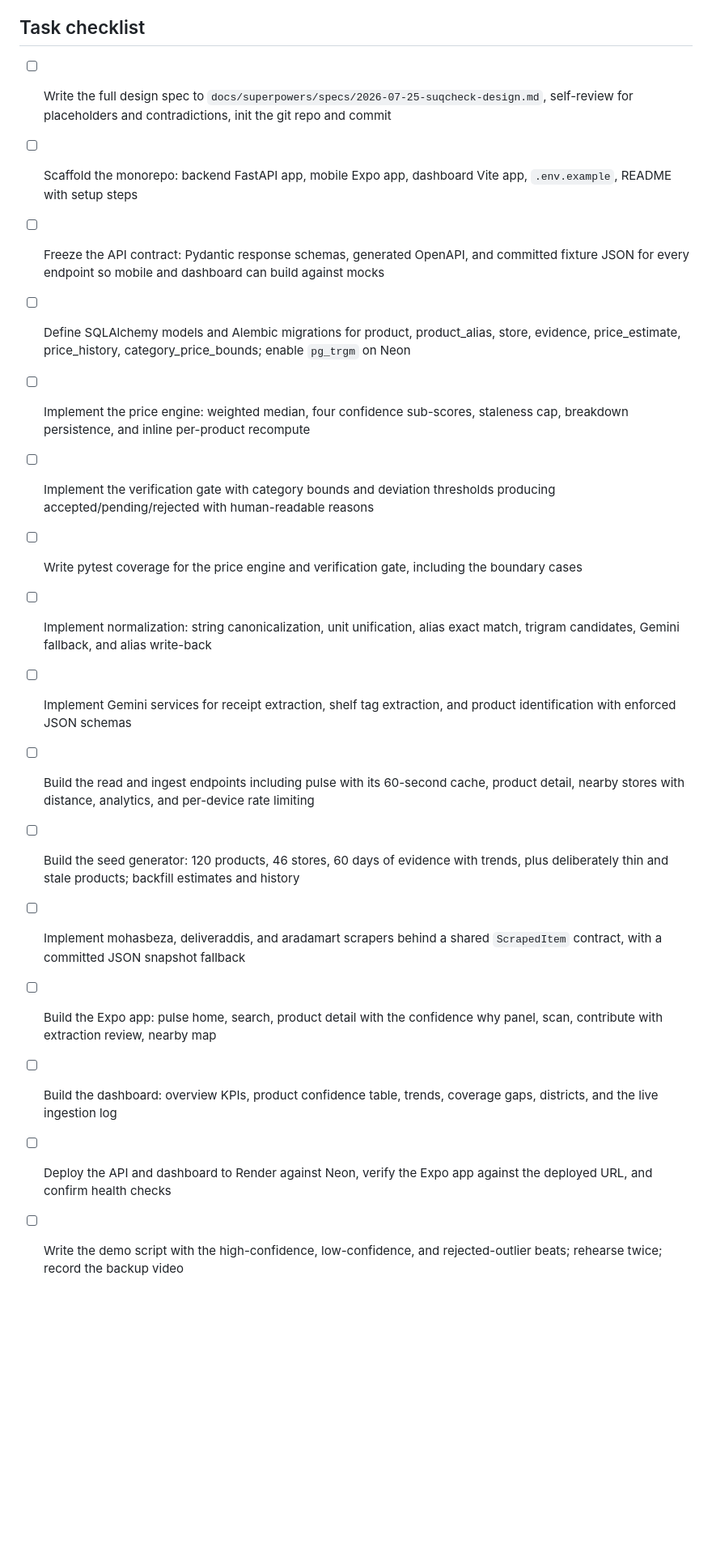
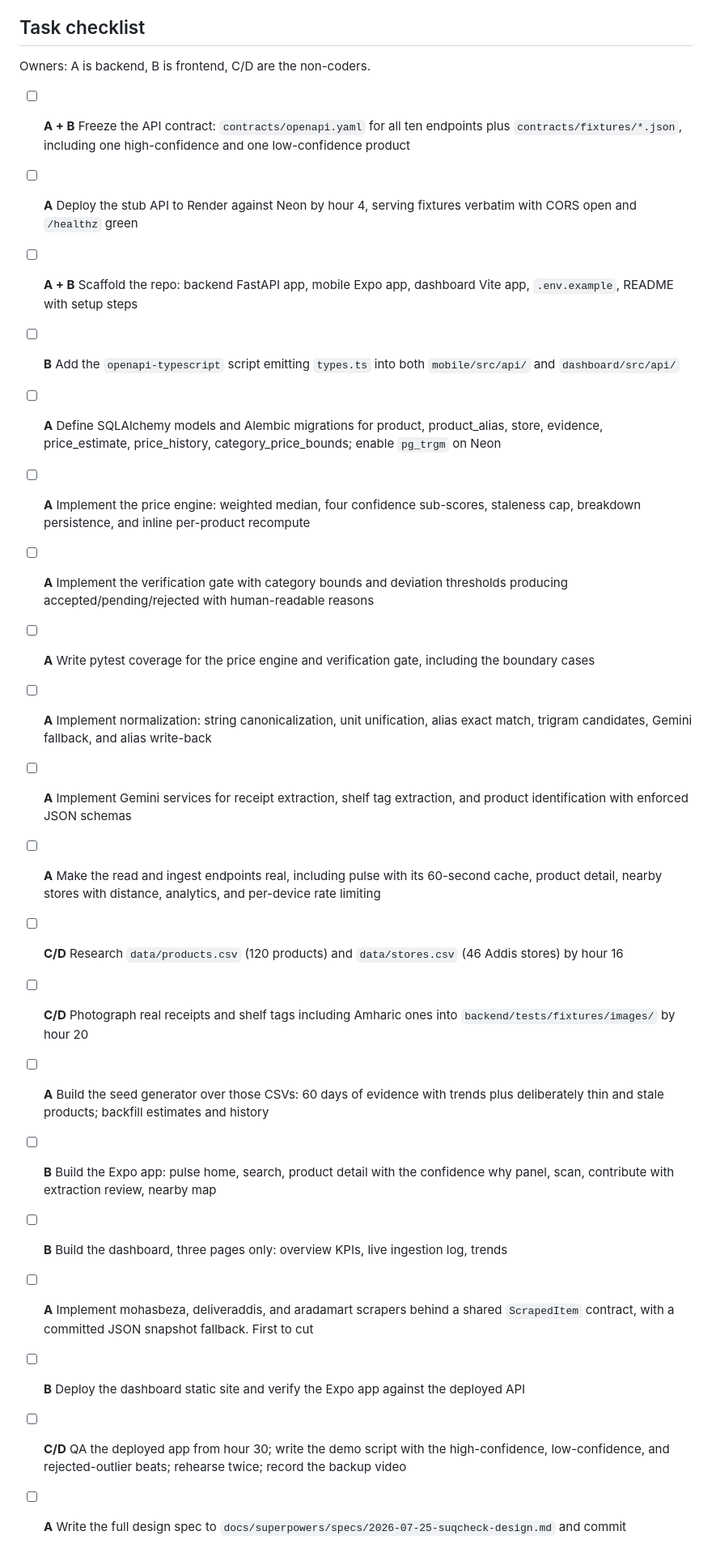
Before and after one commit to J0na555/suq-check, a Markdown page: plan.md, the part around the change. Shown at 81% size. GitHub-like rendering; blank space fills up the shorter version.

Commit message:
modified plan.md based on split.md file

```diff
--- a/plan.md
+++ b/plan.md
@@ -164,19 +164,25 @@ The load-bearing idea: a stub API returning fixture JSON is deployed in hour 2,
 
 ## Task checklist
 
-- [ ] Write the full design spec to `docs/superpowers/specs/2026-07-25-suqcheck-design.md`, self-review for placeholders and contradictions, init the git repo and commit
-- [ ] Scaffold the monorepo: backend FastAPI app, mobile Expo app, dashboard Vite app, `.env.example`, README with setup steps
-- [ ] Freeze the API contract: Pydantic response schemas, generated OpenAPI, and committed fixture JSON for every endpoint so mobile and dashboard can build against mocks
-- [ ] Define SQLAlchemy models and Alembic migrations for product, product_alias, store, evidence, price_estimate, price_history, category_price_bounds; enable `pg_trgm` on Neon
-- [ ] Implement the price engine: weighted median, four confidence sub-scores, staleness cap, breakdown persistence, and inline per-product recompute
-- [ ] Implement the verification gate with category bounds and deviation thresholds producing accepted/pending/rejected with human-readable reasons
-- [ ] Write pytest coverage for the price engine and verification gate, including the boundary cases
-- [ ] Implement normalization: string canonicalization, unit unification, alias exact match, trigram candidates, Gemini fallback, and alias write-back
-- [ ] Implement Gemini services for receipt extraction, shelf tag extraction, and product identification with enforced JSON schemas
-- [ ] Build the read and ingest endpoints including pulse with its 60-second cache, product detail, nearby stores with distance, analytics, and per-device rate limiting
-- [ ] Build the seed generator: 120 products, 46 stores, 60 days of evidence with trends, plus deliberately thin and stale products; backfill estimates and history
-- [ ] Implement mohasbeza, deliveraddis, and aradamart scrapers behind a shared `ScrapedItem` contract, with a committed JSON snapshot fallback
-- [ ] Build the Expo app: pulse home, search, product detail with the confidence why panel, scan, contribute with extraction review, nearby map
-- [ ] Build the dashboard: overview KPIs, product confidence table, trends, coverage gaps, districts, and the live ingestion log
-- [ ] Deploy the API and dashboard to Render against Neon, verify the Expo app against the deployed URL, and confirm health checks
-- [ ] Write the demo script with the high-confidence, low-confidence, and rejected-outlier beats; rehearse twice; record the backup video
+Owners: A is backend, B is frontend, C/D are the non-coders.
+
+- [ ] **A + B** Freeze the API contract: `contracts/openapi.yaml` for all ten endpoints plus `contracts/fixtures/*.json`, including one high-confidence and one low-confidence product
+- [ ] **A** Deploy the stub API to Render against Neon by hour 4, serving fixtures verbatim with CORS open and `/healthz` green
+- [ ] **A + B** Scaffold the repo: backend FastAPI app, mobile Expo app, dashboard Vite app, `.env.example`, README with setup steps
+- [ ] **B** Add the `openapi-typescript` script emitting `types.ts` into both `mobile/src/api/` and `dashboard/src/api/`
+- [ ] **A** Define SQLAlchemy models and Alembic migrations for product, product_alias, store, evidence, price_estimate, price_history, category_price_bounds; enable `pg_trgm` on Neon
+- [ ] **A** Implement the price engine: weighted median, four confidence sub-scores, staleness cap, breakdown persistence, and inline per-product recompute
+- [ ] **A** Implement the verification gate with category bounds and deviation thresholds producing accepted/pending/rejected with human-readable reasons
+- [ ] **A** Write pytest coverage for the price engine and verification gate, including the boundary cases
+- [ ] **A** Implement normalization: string canonicalization, unit unification, alias exact match, trigram candidates, Gemini fallback, and alias write-back
+- [ ] **A** Implement Gemini services for receipt extraction, shelf tag extraction, and product identification with enforced JSON schemas
+- [ ] **A** Make the read and ingest endpoints real, including pulse with its 60-second cache, product detail, nearby stores with distance, analytics, and per-device rate limiting
+- [ ] **C/D** Research `data/products.csv` (120 products) and `data/stores.csv` (46 Addis stores) by hour 16
+- [ ] **C/D** Photograph real receipts and shelf tags including Amharic ones into `backend/tests/fixtures/images/` by hour 20
+- [ ] **A** Build the seed generator over those CSVs: 60 days of evidence with trends plus deliberately thin and stale products; backfill estimates and history
+- [ ] **B** Build the Expo app: pulse home, search, product detail with the confidence why panel, scan, contribute with extraction review, nearby map
+- [ ] **B** Build the dashboard, three pages only: overview KPIs, live ingestion log, trends
+- [ ] **A** Implement mohasbeza, deliveraddis, and aradamart scrapers behind a shared `ScrapedItem` contract, with a committed JSON snapshot fallback. First to cut
+- [ ] **B** Deploy the dashboard static site and verify the Expo app against the deployed API
+- [ ] **C/D** QA the deployed app from hour 30; write the demo script with the high-confidence, low-confidence, and rejected-outlier beats; rehearse twice; record the backup video
+- [ ] **A** Write the full design spec to `docs/superpowers/specs/2026-07-25-suqcheck-design.md` and commit
```
